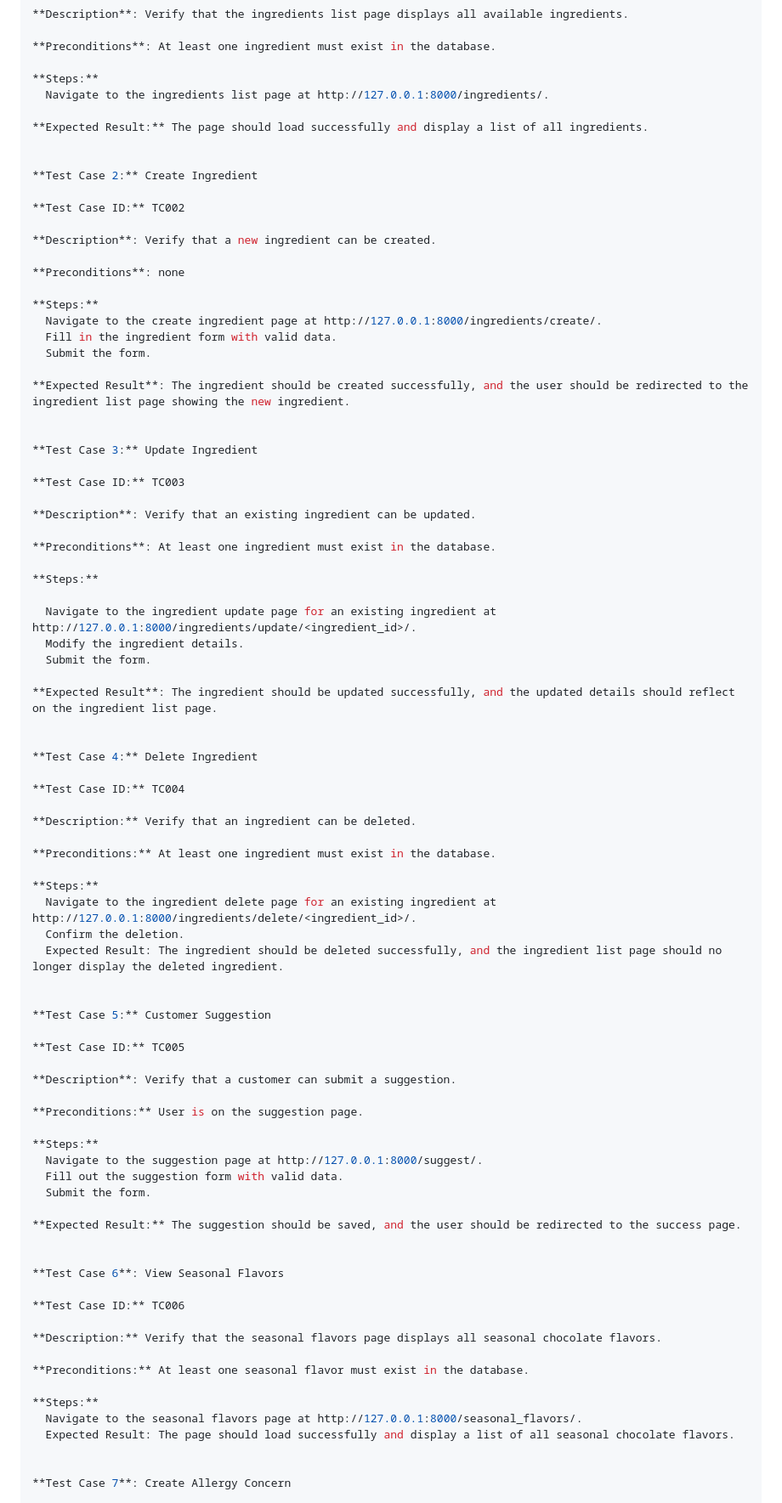
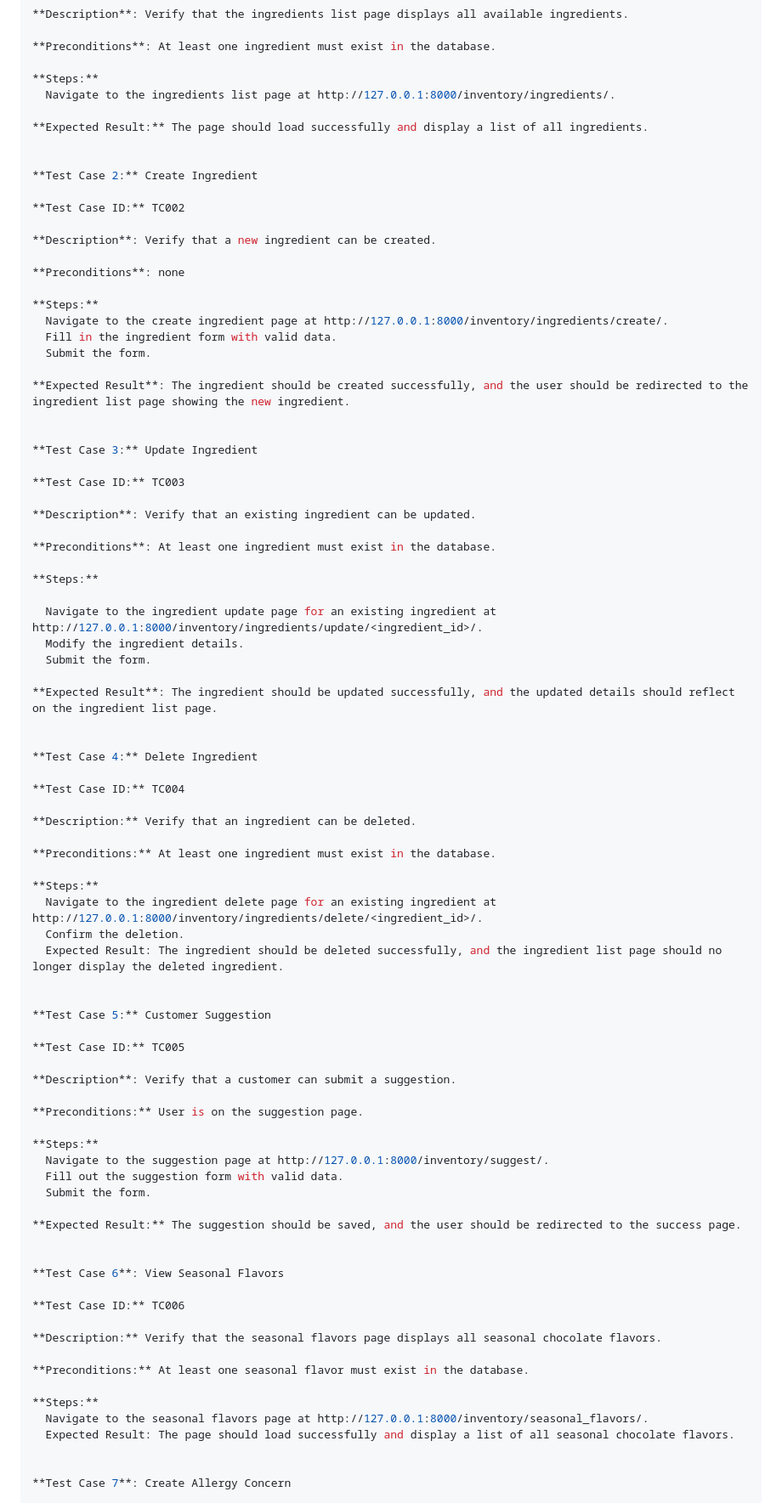
Before and after one commit to vinay0038/L7_chocolate_house, a Markdown page: readme.md, the part around the change printed below. Shown: that part at 85% size. Rendered like a GitHub page.

```diff
--- a/readme.md
+++ b/readme.md
@@ -73,7 +73,7 @@ http://127.0.0.1:8000/inventory
  **Preconditions**: At least one ingredient must exist in the database.
 
  **Steps:**
-    Navigate to the ingredients list page at http://127.0.0.1:8000/ingredients/.
+    Navigate to the ingredients list page at http://127.0.0.1:8000/inventory/ingredients/.
 
   **Expected Result:** The page should load successfully and display a list of all ingredients.
 
@@ -87,7 +87,7 @@ http://127.0.0.1:8000/inventory
 **Preconditions**: none
 
 **Steps:**
-    Navigate to the create ingredient page at http://127.0.0.1:8000/ingredients/create/.
+    Navigate to the create ingredient page at http://127.0.0.1:8000/inventory/ingredients/create/.
     Fill in the ingredient form with valid data.
     Submit the form.
 
@@ -104,7 +104,7 @@ http://127.0.0.1:8000/inventory
 
 **Steps:**
 
-    Navigate to the ingredient update page for an existing ingredient at http://127.0.0.1:8000/ingredients/update/<ingredient_id>/.
+    Navigate to the ingredient update page for an existing ingredient at http://127.0.0.1:8000/inventory/ingredients/update/<ingredient_id>/.
     Modify the ingredient details.
     Submit the form.
 
@@ -120,7 +120,7 @@ http://127.0.0.1:8000/inventory
 **Preconditions:** At least one ingredient must exist in the database.
 
 **Steps:**
-    Navigate to the ingredient delete page for an existing ingredient at http://127.0.0.1:8000/ingredients/delete/<ingredient_id>/.
+    Navigate to the ingredient delete page for an existing ingredient at http://127.0.0.1:8000/inventory/ingredients/delete/<ingredient_id>/.
     Confirm the deletion.
     Expected Result: The ingredient should be deleted successfully, and the ingredient list page should no longer display the deleted ingredient.
 
@@ -134,7 +134,7 @@ http://127.0.0.1:8000/inventory
 **Preconditions:** User is on the suggestion page.
 
 **Steps:**
-    Navigate to the suggestion page at http://127.0.0.1:8000/suggest/.
+    Navigate to the suggestion page at http://127.0.0.1:8000/inventory/suggest/.
     Fill out the suggestion form with valid data.
     Submit the form.
 
@@ -150,7 +150,7 @@ http://127.0.0.1:8000/inventory
 **Preconditions:** At least one seasonal flavor must exist in the database.
 
 **Steps:**
-    Navigate to the seasonal flavors page at http://127.0.0.1:8000/seasonal_flavors/.
+    Navigate to the seasonal flavors page at http://127.0.0.1:8000/inventory/seasonal_flavors/.
     Expected Result: The page should load successfully and display a list of all seasonal chocolate flavors.
 
 
```
Also changed, not shown: other parts of readme.md (+4 -4 lines).
